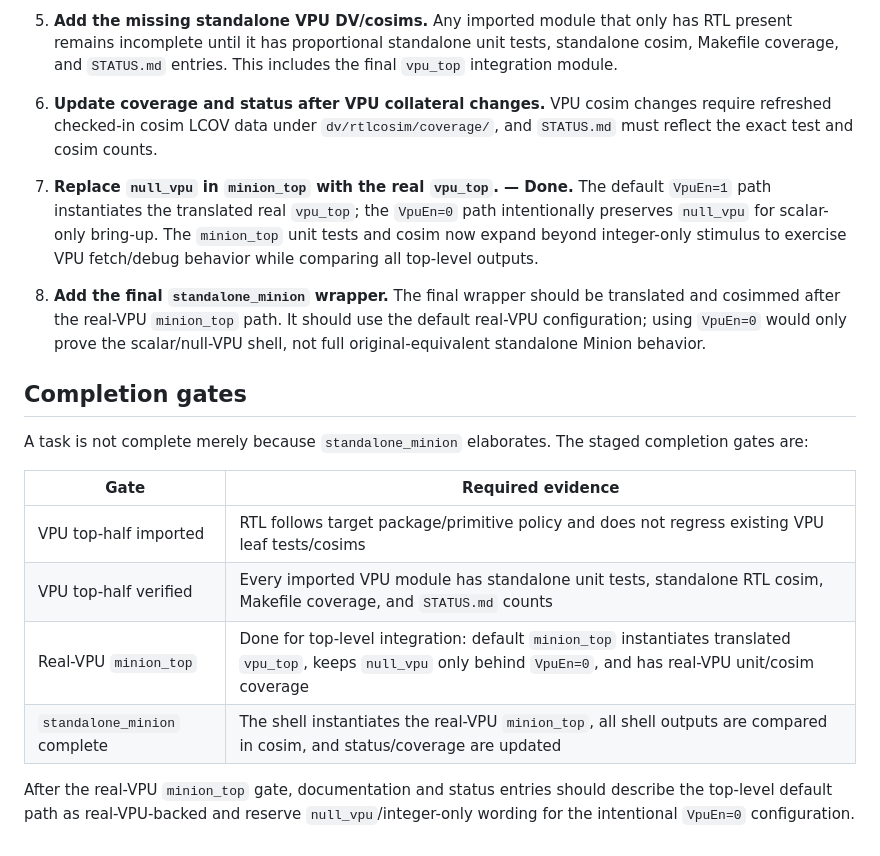
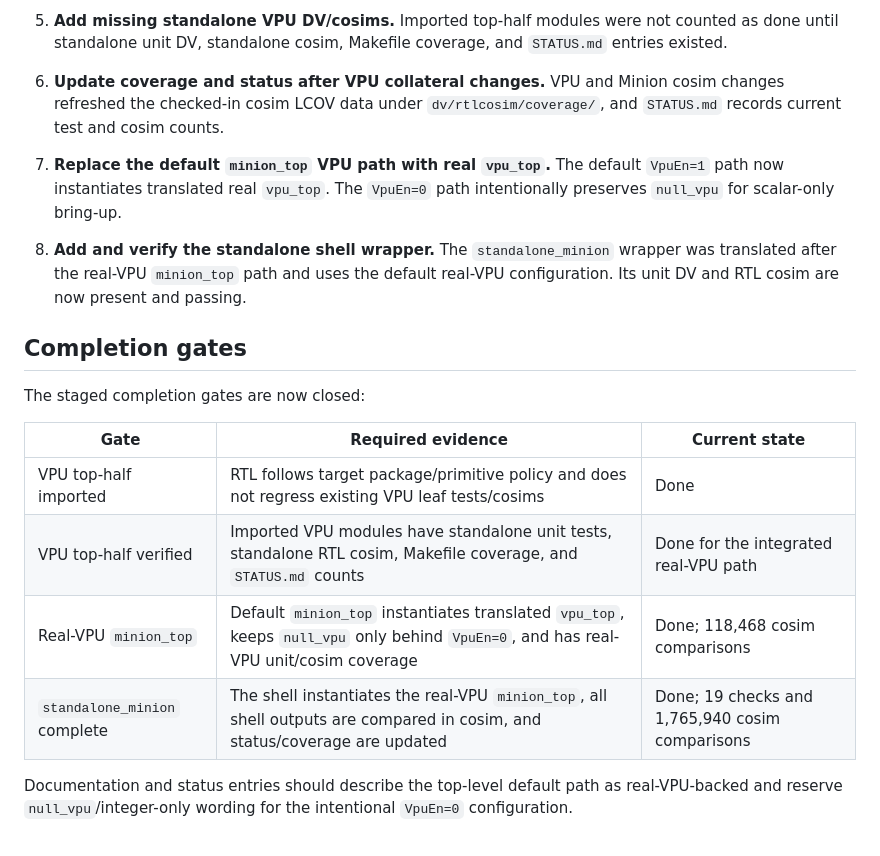
Before and after one commit to openhwgroup/core-et, a Markdown page: docs/minion_vpu_standalone_plan.md, the part around one of its changes. Rendered like a GitHub page.

```diff
--- a/docs/minion_vpu_standalone_plan.md
+++ b/docs/minion_vpu_standalone_plan.md
@@ -86,38 +93,33 @@ VPU behavior.
 
-5. **Add the missing standalone VPU DV/cosims.**
-   Any imported module that only has RTL present remains incomplete until it has
-   proportional standalone unit tests, standalone cosim, Makefile coverage, and
-   `STATUS.md` entries. This includes the final `vpu_top` integration module.
+5. **Add missing standalone VPU DV/cosims.**
+   Imported top-half modules were not counted as done until standalone unit DV,
+   standalone cosim, Makefile coverage, and `STATUS.md` entries existed.
 
 6. **Update coverage and status after VPU collateral changes.**
-   VPU cosim changes require refreshed checked-in cosim LCOV data under
-   `dv/rtlcosim/coverage/`, and `STATUS.md` must reflect the exact test and
-   cosim counts.
+   VPU and Minion cosim changes refreshed the checked-in cosim LCOV data under
+   `dv/rtlcosim/coverage/`, and `STATUS.md` records current test and cosim
+   counts.
 
-7. **Replace `null_vpu` in `minion_top` with the real `vpu_top`. — Done.**
-   The default `VpuEn=1` path instantiates the translated real `vpu_top`; the
+7. **Replace the default `minion_top` VPU path with real `vpu_top`.**
+   The default `VpuEn=1` path now instantiates translated real `vpu_top`. The
    `VpuEn=0` path intentionally preserves `null_vpu` for scalar-only bring-up.
-   The `minion_top` unit tests and cosim now expand beyond integer-only stimulus
-   to exercise VPU fetch/debug behavior while comparing all top-level outputs.
 
-8. **Add the final `standalone_minion` wrapper.**
-   The final wrapper should be translated and cosimmed after the real-VPU
-   `minion_top` path. It should use the default real-VPU configuration; using
-   `VpuEn=0` would only prove the scalar/null-VPU shell, not full
-   original-equivalent standalone Minion behavior.
+8. **Add and verify the standalone shell wrapper.**
+   The `standalone_minion` wrapper was translated after the real-VPU `minion_top` path and
+   uses the default real-VPU configuration. Its unit DV and RTL cosim are now
+   present and passing.
 
 ## Completion gates
 
-A task is not complete merely because `standalone_minion` elaborates. The staged
-completion gates are:
+The staged completion gates are now closed:
 
-| Gate | Required evidence |
-|------|-------------------|
-| VPU top-half imported | RTL follows target package/primitive policy and does not regress existing VPU leaf tests/cosims |
-| VPU top-half verified | Every imported VPU module has standalone unit tests, standalone RTL cosim, Makefile coverage, and `STATUS.md` counts |
-| Real-VPU `minion_top` | Done for top-level integration: default `minion_top` instantiates translated `vpu_top`, keeps `null_vpu` only behind `VpuEn=0`, and has real-VPU unit/cosim coverage |
-| `standalone_minion` complete | The shell instantiates the real-VPU `minion_top`, all shell outputs are compared in cosim, and status/coverage are updated |
+| Gate | Required evidence | Current state |
+|------|-------------------|---------------|
+| VPU top-half imported | RTL follows target package/primitive policy and does not regress existing VPU leaf tests/cosims | Done |
+| VPU top-half verified | Imported VPU modules have standalone unit tests, standalone RTL cosim, Makefile coverage, and `STATUS.md` counts | Done for the integrated real-VPU path |
+| Real-VPU `minion_top` | Default `minion_top` instantiates translated `vpu_top`, keeps `null_vpu` only behind `VpuEn=0`, and has real-VPU unit/cosim coverage | Done; 118,468 cosim comparisons |
+| `standalone_minion` complete | The shell instantiates the real-VPU `minion_top`, all shell outputs are compared in cosim, and status/coverage are updated | Done; 19 checks and 1,765,940 cosim comparisons |
 
-After the real-VPU `minion_top` gate, documentation and status entries should
-describe the top-level default path as real-VPU-backed and reserve
-`null_vpu`/integer-only wording for the intentional `VpuEn=0` configuration.
+Documentation and status entries should describe the top-level default path as
+real-VPU-backed and reserve `null_vpu`/integer-only wording for the intentional
+`VpuEn=0` configuration.
```
Also changed, not shown: other parts of docs/minion_vpu_standalone_plan.md (+52 -45 lines), README.md (+1 -1 lines), 1 other file.
